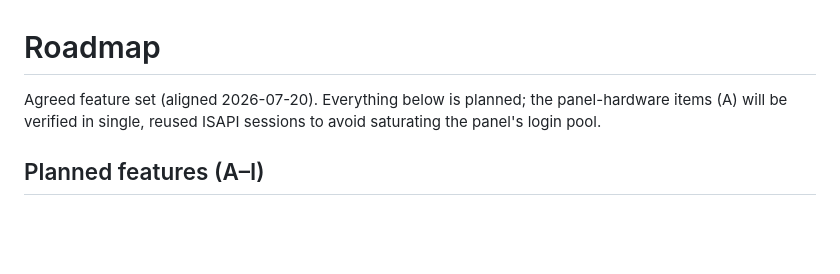
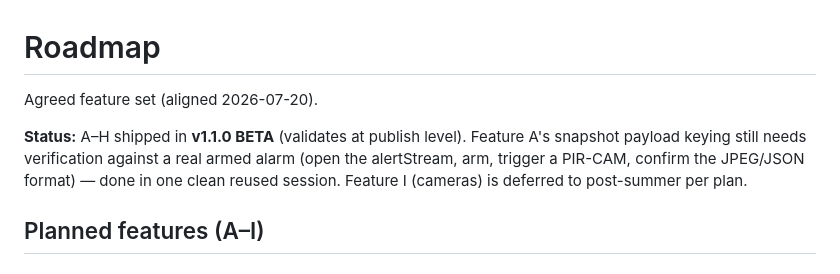
Before and after one commit to Frimurare/homey-hikvision-axpro, a Markdown page: ROADMAP.md, the part around the change. Drawn GitHub-style; blank space fills up the shorter version.

Commit message:
ROADMAP: mark A–H shipped in v1.1.0 BETA, A pending real-alarm verify
Co-Authored-By: Claude Opus 4.8 <noreply@anthropic.com>

```diff
--- a/ROADMAP.md
+++ b/ROADMAP.md
@@ -1,8 +1,11 @@
 # Roadmap
 
-Agreed feature set (aligned 2026-07-20). Everything below is planned; the panel-hardware
-items (A) will be verified in single, reused ISAPI sessions to avoid saturating the panel's
-login pool.
+Agreed feature set (aligned 2026-07-20).
+
+**Status:** A–H shipped in **v1.1.0 BETA** (validates at publish level). Feature A's snapshot
+payload keying still needs verification against a real armed alarm (open the alertStream, arm,
+trigger a PIR-CAM, confirm the JPEG/JSON format) — done in one clean reused session. Feature I
+(cameras) is deferred to post-summer per plan.
 
 ## Planned features (A–I)
 
```
